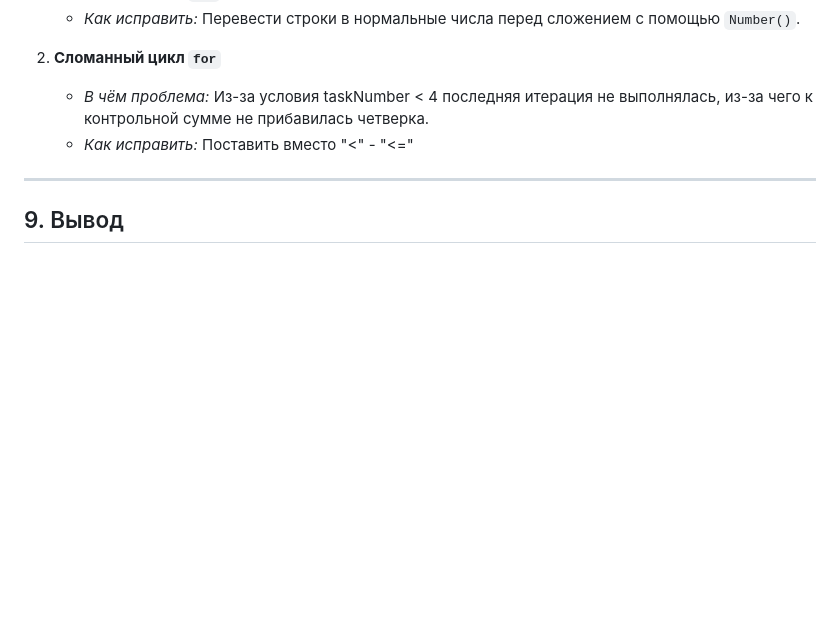
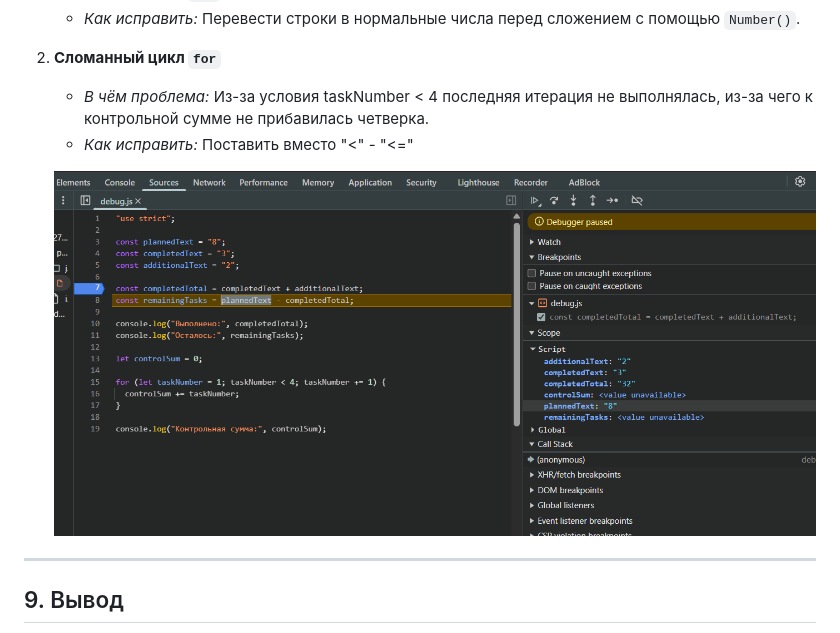
Before and after one commit to korism1/tip-js-practices, a Markdown page: practice-01/README.md, the part around the change. GitHub-like rendering; blank space fills up the shorter version.

Commit message:
feat: добавил скриншот в readme

```diff
--- a/practice-01/README.md
+++ b/practice-01/README.md
@@ -136,6 +136,9 @@ node practice-01/js/progress-input.js
 2. **Сломанный цикл `for`**
    * *В чём проблема:* Из-за условия taskNumber < 4 последняя итерация не выполнялась, из-за чего к контрольной сумме не прибавилась четверка.
    * *Как исправить:* Поставить вместо "<" - "<="
+
+   ![Скриншот пошаговой отладки в DevTools](./screenshots/image.png)
+
 ---
 
 ## 9. Вывод
```
